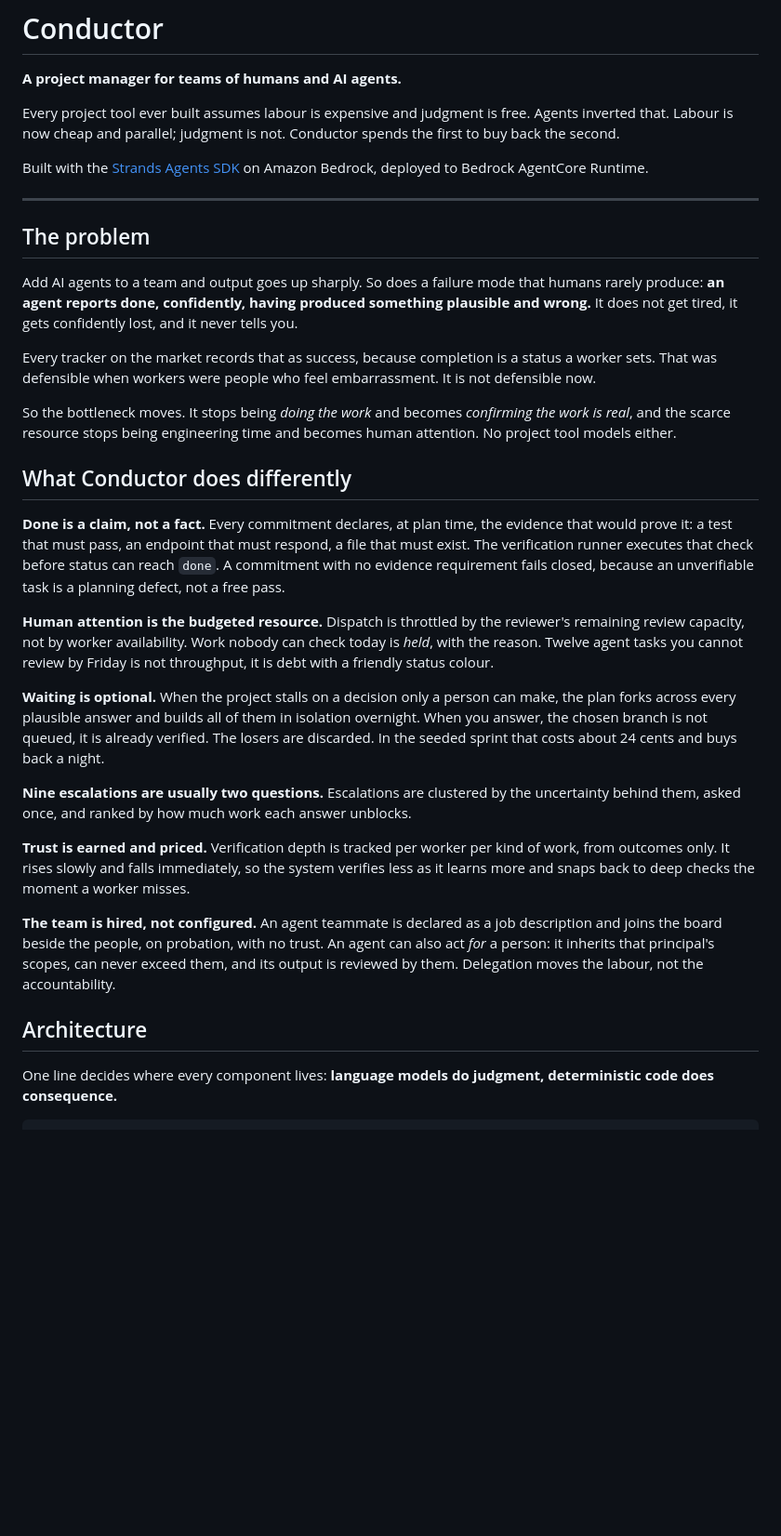
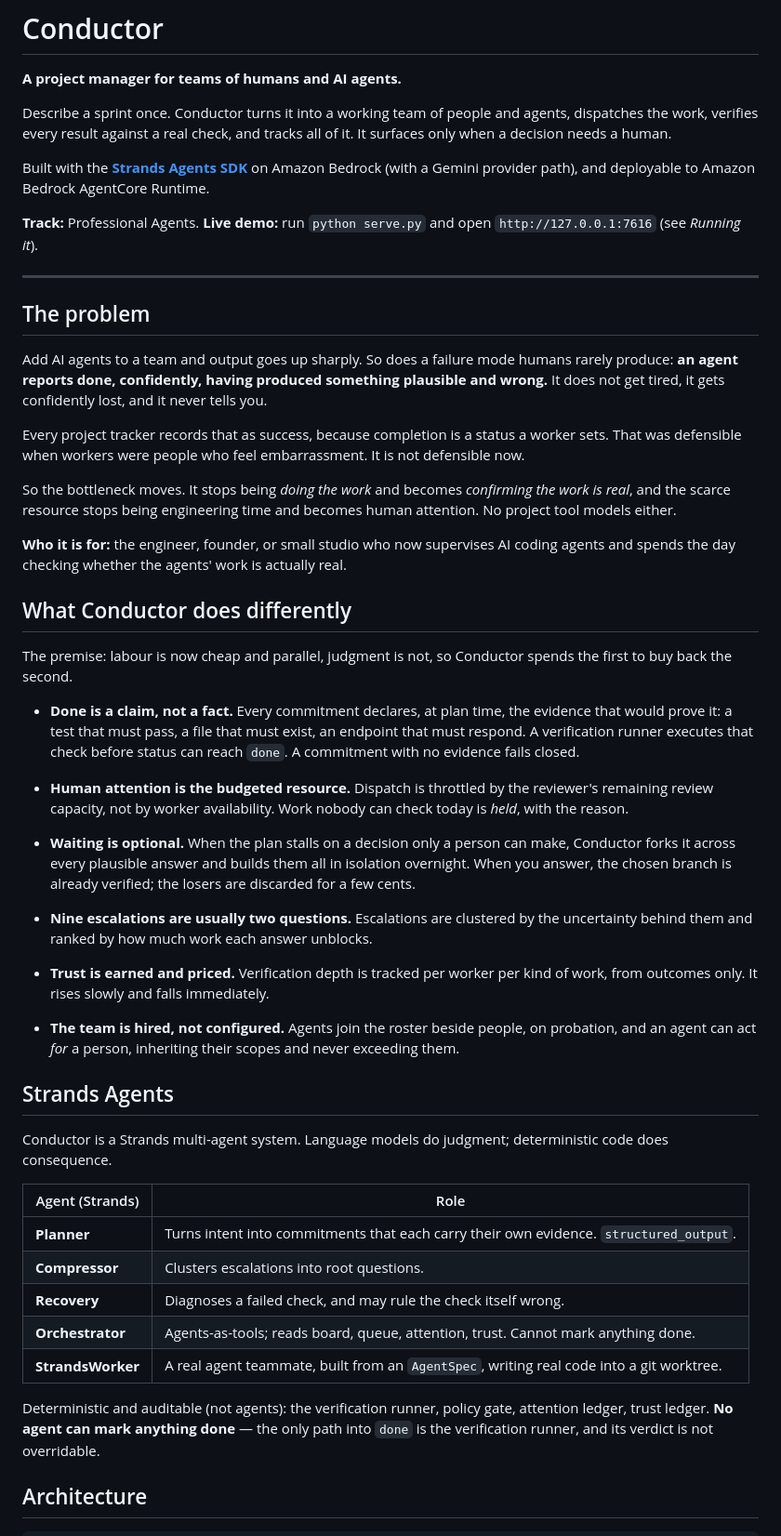
Before and after one commit to Osiyomeoh/conductor, a Markdown page: README.md, the part around one of its changes. Shown at 93% size. Rendered like a GitHub page; blank space fills up the shorter version.

````diff
--- a/README.md
+++ b/README.md
@@ -2,67 +2,84 @@
 
 **A project manager for teams of humans and AI agents.**
 
-Every project tool ever built assumes labour is expensive and judgment is free.
-Agents inverted that. Labour is now cheap and parallel; judgment is not.
-Conductor spends the first to buy back the second.
+Describe a sprint once. Conductor turns it into a working team of people and
+agents, dispatches the work, verifies every result against a real check, and
+tracks all of it. It surfaces only when a decision needs a human.
 
-Built with the [Strands Agents SDK](https://strandsagents.com) on Amazon Bedrock,
-deployed to Bedrock AgentCore Runtime.
+Built with the **[Strands Agents SDK](https://strandsagents.com)** on Amazon
+Bedrock (with a Gemini provider path), and deployable to Amazon Bedrock
+AgentCore Runtime.
+
+**Track:** Professional Agents. **Live demo:** run `python serve.py` and open
+`http://127.0.0.1:7616` (see *Running it*).
 
 ---
 
 ## The problem
 
-Add AI agents to a team and output goes up sharply. So does a failure mode that
+Add AI agents to a team and output goes up sharply. So does a failure mode
 humans rarely produce: **an agent reports done, confidently, having produced
-something plausible and wrong.** It does not get tired, it gets confidently lost,
-and it never tells you.
+something plausible and wrong.** It does not get tired, it gets confidently
+lost, and it never tells you.
 
-Every tracker on the market records that as success, because completion is a
-status a worker sets. That was defensible when workers were people who feel
+Every project tracker records that as success, because completion is a status a
+worker sets. That was defensible when workers were people who feel
 embarrassment. It is not defensible now.
 
 So the bottleneck moves. It stops being *doing the work* and becomes *confirming
 the work is real*, and the scarce resource stops being engineering time and
 becomes human attention. No project tool models either.
 
+**Who it is for:** the engineer, founder, or small studio who now supervises AI
+coding agents and spends the day checking whether the agents' work is actually
+real.
+
 ## What Conductor does differently
 
-**Done is a claim, not a fact.** Every commitment declares, at plan time, the
-evidence that would prove it: a test that must pass, an endpoint that must
-respond, a file that must exist. The verification runner executes that check
-before status can reach `done`. A commitment with no evidence requirement fails
-closed, because an unverifiable task is a planning defect, not a free pass.
+The premise: labour is now cheap and parallel, judgment is not, so Conductor
+spends the first to buy back the second.
 
-**Human attention is the budgeted resource.** Dispatch is throttled by the
-reviewer's remaining review capacity, not by worker availability. Work nobody can
-check today is *held*, with the reason. Twelve agent tasks you cannot review by
-Friday is not throughput, it is debt with a friendly status colour.
+- **Done is a claim, not a fact.** Every commitment declares, at plan time, the
+  evidence that would prove it: a test that must pass, a file that must exist,
+  an endpoint that must respond. A verification runner executes that check
+  before status can reach `done`. A commitment with no evidence fails closed.
 
-**Waiting is optional.** When the project stalls on a decision only a person can
-make, the plan forks across every plausible answer and builds all of them in
-isolation overnight. When you answer, the chosen branch is not queued, it is
-already verified. The losers are discarded. In the seeded sprint that costs about
-24 cents and buys back a night.
+- **Human attention is the budgeted resource.** Dispatch is throttled by the
+  reviewer's remaining review capacity, not by worker availability. Work nobody
+  can check today is *held*, with the reason.
 
-**Nine escalations are usually two questions.** Escalations are clustered by the
-uncertainty behind them, asked once, and ranked by how much work each answer
-unblocks.
+- **Waiting is optional.** When the plan stalls on a decision only a person can
+  make, Conductor forks it across every plausible answer and builds them all in
+  isolation overnight. When you answer, the chosen branch is already verified;
+  the losers are discarded for a few cents.
 
-**Trust is earned and priced.** Verification depth is tracked per worker per kind
-of work, from outcomes only. It rises slowly and falls immediately, so the system
-verifies less as it learns more and snaps back to deep checks the moment a worker
-misses.
+- **Nine escalations are usually two questions.** Escalations are clustered by
+  the uncertainty behind them and ranked by how much work each answer unblocks.
 
-**The team is hired, not configured.** An agent teammate is declared as a job
-description and joins the board beside the people, on probation, with no trust.
-An agent can also act *for* a person: it inherits that principal's scopes, can
-never exceed them, and its output is reviewed by them. Delegation moves the
-labour, not the accountability.
+- **Trust is earned and priced.** Verification depth is tracked per worker per
+  kind of work, from outcomes only. It rises slowly and falls immediately.
+
+- **The team is hired, not configured.** Agents join the roster beside people,
+  on probation, and an agent can act *for* a person, inheriting their scopes and
+  never exceeding them.
+
+## Strands Agents
+
+Conductor is a Strands multi-agent system. Language models do judgment;
+deterministic code does consequence.
+
+| Agent (Strands) | Role |
+|---|---|
+| **Planner** | Turns intent into commitments that each carry their own evidence. `structured_output`. |
+| **Compressor** | Clusters escalations into root questions. |
+| **Recovery** | Diagnoses a failed check, and may rule the check itself wrong. |
+| **Orchestrator** | Agents-as-tools; reads board, queue, attention, trust. Cannot mark anything done. |
+| **StrandsWorker** | A real agent teammate, built from an `AgentSpec`, writing real code into a git worktree. |
+
+Deterministic and auditable (not agents): the verification runner, policy gate,
+attention ledger, trust ledger. **No agent can mark anything done** — the only
+path into `done` is the verification runner, and its verdict is not overridable.
 
 ## Architecture
 
-One line decides where every component lives: **language models do judgment,
-deterministic code does consequence.**
-
 ```
````
Also changed, not shown: other parts of README.md (+67 -163 lines).
